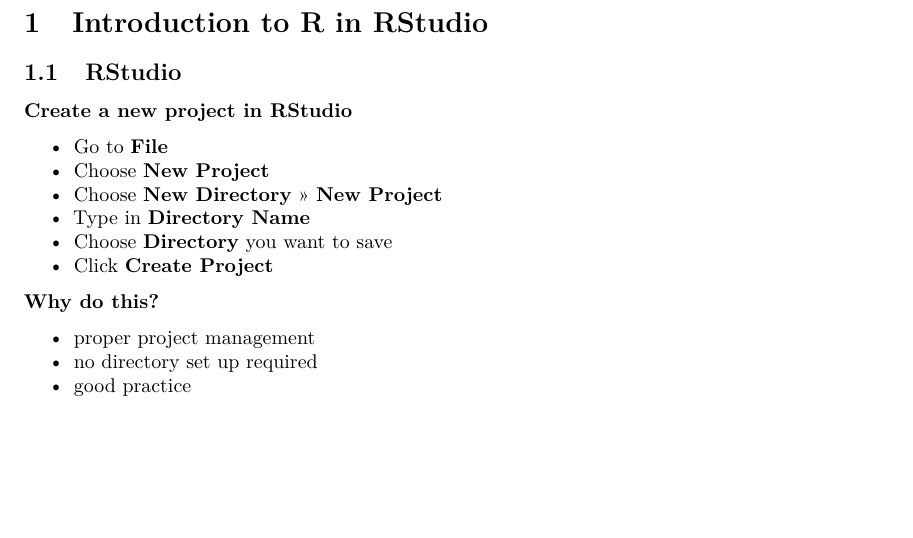
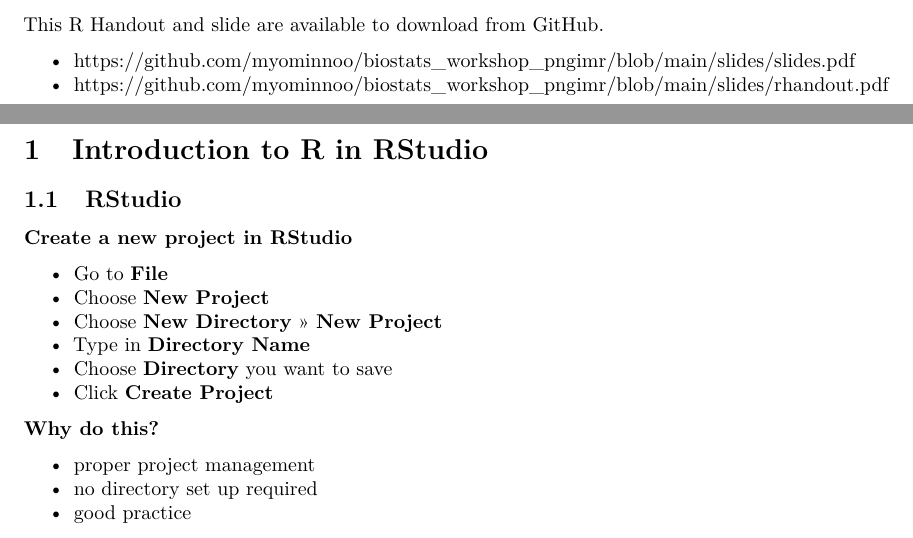
Before and after one commit to myominnoo/biostats_workshop_pngimr, an R Markdown document (slides/rhandout.Rmd): part of page 2 of 27 before the commit and two parts of pages 2 and 3 of 28 after it, the two joined at a grey line, cut at the place of the change, the shorter picture padded with empty space. Rendered offline with R 4.5, knitr and Pandoc, then LaTeX, with nearby package versions; some code elsewhere in the file could not run offline.

Commit message:
Add files via upload

````diff
--- a/slides/rhandout.Rmd
+++ b/slides/rhandout.Rmd
@@ -18,6 +18,14 @@
 library(gtsummary)
 library(flextable)
 ```
+\newpage
+
+
+This R Handout and slide are available to download from GitHub.
+
+* https://github.com/myominnoo/biostats_workshop_pngimr/blob/main/slides/slides.pdf
+* https://github.com/myominnoo/biostats_workshop_pngimr/blob/main/slides/rhandout.pdf
+
 \newpage
 # Introduction to R in RStudio
 
````
Also changed, not shown: slides/slides.Rmd (+8 -0 lines), slides/rhandout.pdf, slides/slides.pdf.
